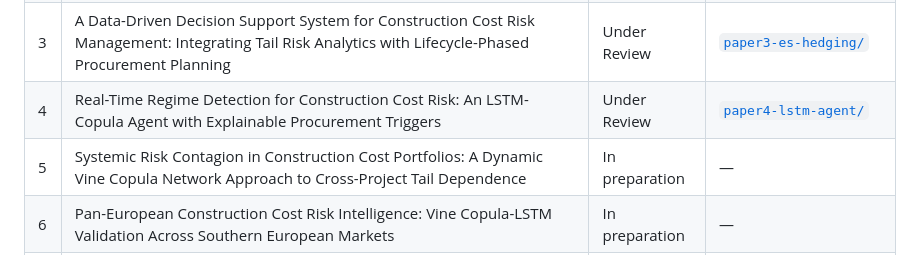
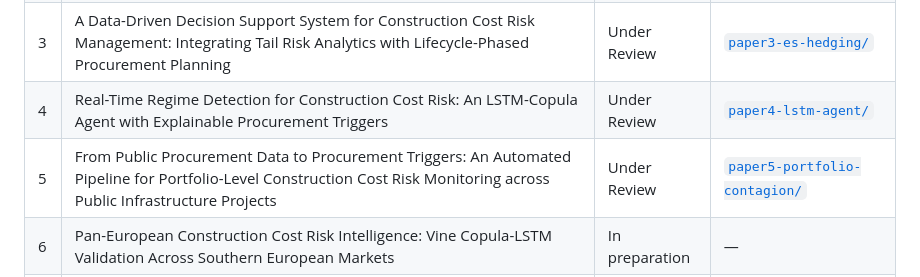
Before and after one commit to DimitriosChronis/construction-risk-suite, a Markdown page: README.md, the part around the change. Rendered like a GitHub page.

Commit message:
Fix Paper 5 title and link in main README
Updated entry for Paper 5 to reflect the final AiC submission
title (automation-first framing) and added the active folder
link. Status changed from 'In preparation' to 'Under Review'.

```diff
--- a/README.md
+++ b/README.md
@@ -24,7 +24,7 @@ This monorepo contains the reproducible code for an 8-paper research series on c
 | 2 | Global Commodity Transmission to European Construction Cost Inflation: A Vine Copula Network Topology and VAR-IRF Analysis | Under Review | [`paper2-commodity-transmission/`](paper2-commodity-transmission/) |
 | 3 | A Data-Driven Decision Support System for Construction Cost Risk Management: Integrating Tail Risk Analytics with Lifecycle-Phased Procurement Planning | Under Review | [`paper3-es-hedging/`](paper3-es-hedging/) |
 | 4 | Real-Time Regime Detection for Construction Cost Risk: An LSTM-Copula Agent with Explainable Procurement Triggers | Under Review | [`paper4-lstm-agent/`](paper4-lstm-agent/) |
-| 5 | Systemic Risk Contagion in Construction Cost Portfolios: A Dynamic Vine Copula Network Approach to Cross-Project Tail Dependence | In preparation | — |
+| 5 | From Public Procurement Data to Procurement Triggers: An Automated Pipeline for Portfolio-Level Construction Cost Risk Monitoring across Public Infrastructure Projects | Under Review | [`paper5-portfolio-contagion/`](paper5-portfolio-contagion/) |
 | 6 | Pan-European Construction Cost Risk Intelligence: Vine Copula-LSTM Validation Across Southern European Markets | In preparation | — |
 | 7 | Multi-Currency Construction Cost Intelligence for Global Megaproject Portfolios: Shanghai Steel, Gulf Construction, and FX Volatility | Planned | — |
 | 8 | A Three-Layer Cascade Theory of Global Construction Cost Crises: Financial Markets, Commodity Networks, and Domestic Prices | Planned | — |
```
